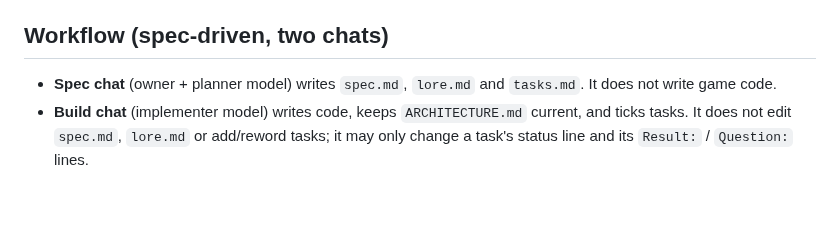
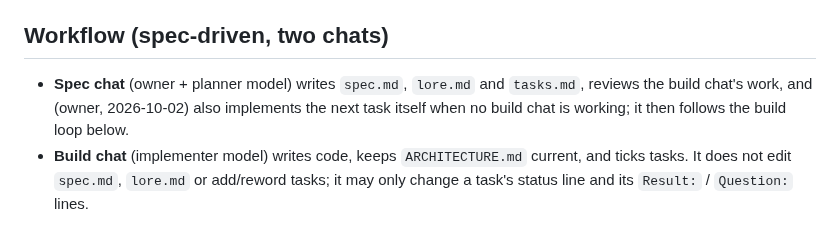
Before and after one commit to glairlyyy/spiker, a Markdown page: CLAUDE.md, the part around the change. Drawn GitHub-style; blank space fills up the shorter version.

Commit message:
CLAUDE.md: the spec chat may implement tasks too (owner)
Co-Authored-By: Claude Opus 5.5 <noreply@anthropic.com>
Claude-Session: https://claude.ai/code/session_01TRaJeqfBMXkutemJBYxnv8

```diff
--- a/CLAUDE.md
+++ b/CLAUDE.md
@@ -12,7 +12,8 @@ Code home: https://github.com/glairlyyy/spiker (branch main). Containers are tem
 - `ARCHITECTURE.md` — HOW the code is built: layers, engine flow, renderer, saves, testing.
 
 ## Workflow (spec-driven, two chats)
-- **Spec chat** (owner + planner model) writes `spec.md`, `lore.md` and `tasks.md`. It does not write game code.
+- **Spec chat** (owner + planner model) writes `spec.md`, `lore.md` and `tasks.md`, reviews the build chat's work, and
+  (owner, 2026-10-02) also implements the next task itself when no build chat is working; it then follows the build loop below.
 - **Build chat** (implementer model) writes code, keeps `ARCHITECTURE.md` current, and ticks tasks. It does not
   edit `spec.md`, `lore.md` or add/reword tasks; it may only change a task's status line and its `Result:` / `Question:` lines.
 
```
